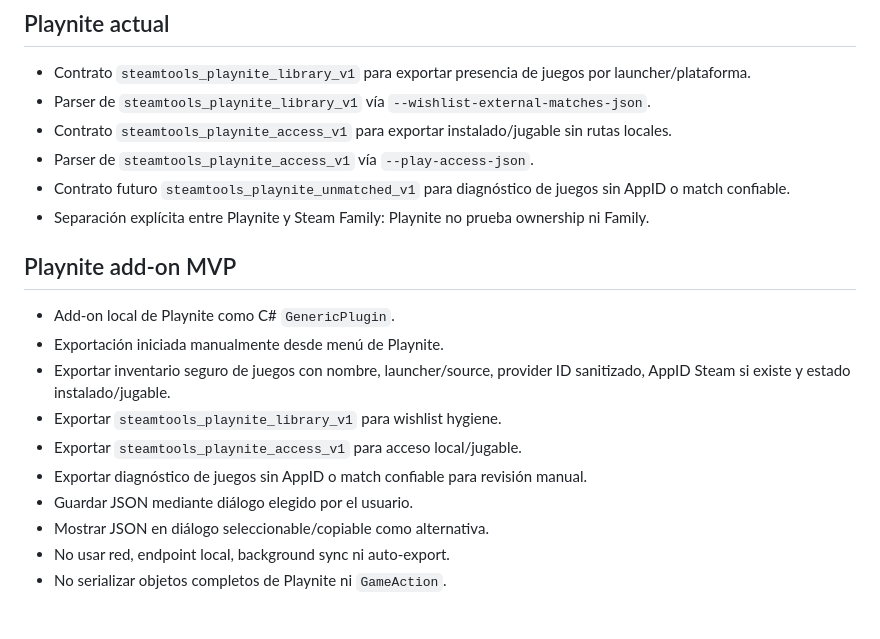
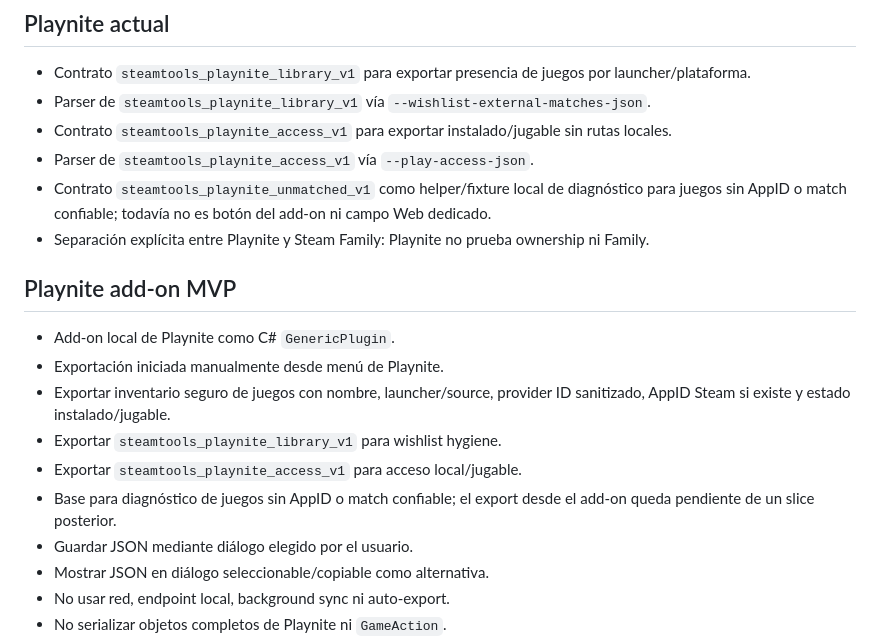
Before and after one commit to ScptDt/steam-wishlist-deals, a Markdown page: Features.md, the part around the change. GitHub-like rendering; blank space fills up the shorter version.

```diff
--- a/Features.md
+++ b/Features.md
@@ -52,7 +52,7 @@ Inventario de features del proyecto y del enfoque Playnite. Este archivo enumera
 - Parser de `steamtools_playnite_library_v1` vía `--wishlist-external-matches-json`.
 - Contrato `steamtools_playnite_access_v1` para exportar instalado/jugable sin rutas locales.
 - Parser de `steamtools_playnite_access_v1` vía `--play-access-json`.
-- Contrato futuro `steamtools_playnite_unmatched_v1` para diagnóstico de juegos sin AppID o match confiable.
+- Contrato `steamtools_playnite_unmatched_v1` como helper/fixture local de diagnóstico para juegos sin AppID o match confiable; todavía no es botón del add-on ni campo Web dedicado.
 - Separación explícita entre Playnite y Steam Family: Playnite no prueba ownership ni Family.
 
 ## Playnite add-on MVP
@@ -62,7 +62,7 @@ Inventario de features del proyecto y del enfoque Playnite. Este archivo enumera
 - Exportar inventario seguro de juegos con nombre, launcher/source, provider ID sanitizado, AppID Steam si existe y estado instalado/jugable.
 - Exportar `steamtools_playnite_library_v1` para wishlist hygiene.
 - Exportar `steamtools_playnite_access_v1` para acceso local/jugable.
-- Exportar diagnóstico de juegos sin AppID o match confiable para revisión manual.
+- Base para diagnóstico de juegos sin AppID o match confiable; el export desde el add-on queda pendiente de un slice posterior.
 - Guardar JSON mediante diálogo elegido por el usuario.
 - Mostrar JSON en diálogo seleccionable/copiable como alternativa.
 - No usar red, endpoint local, background sync ni auto-export.
```
Also changed, not shown: docs/features.md (+9 -0 lines), extension/playnite-steamtools-exporter/README.md (+1 -1 lines).
